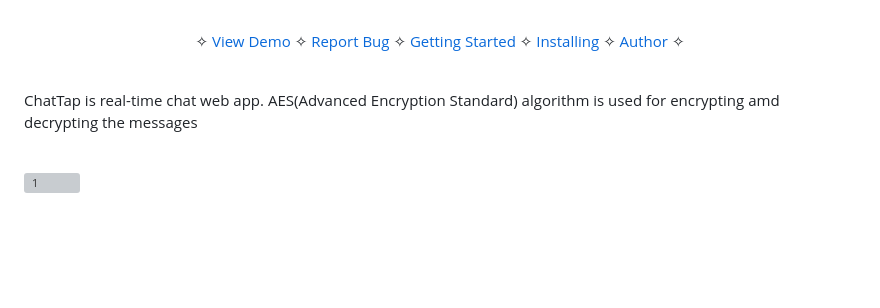
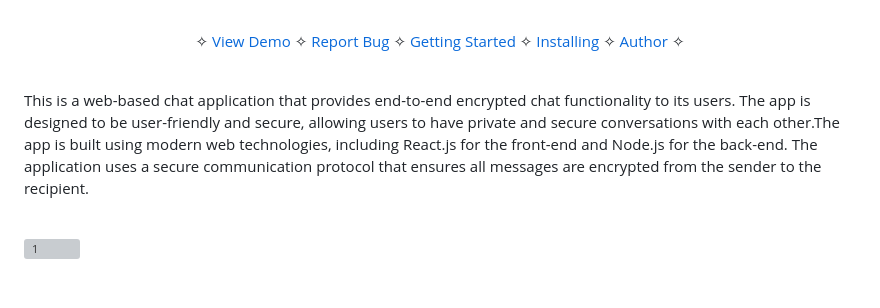
Before and after one commit to Deepeshgodhwani/ChatTap, a Markdown page: README.md, the part around the change. GitHub-like rendering; blank space fills up the shorter version; grey boxes are pictures that could not be loaded.

```diff
--- a/README.md
+++ b/README.md
@@ -24,7 +24,7 @@
 
   <br/>
 
-  ChatTap is real-time chat web app. AES(Advanced Encryption Standard) algorithm is used for encrypting amd decrypting the messages
+  This is a web-based chat application that provides end-to-end encrypted chat functionality to its users. The app is designed to be user-friendly and secure, allowing users to have private and secure conversations with each other.The app is built using modern web technologies, including React.js for the front-end and Node.js for the back-end. The application uses a secure communication protocol that ensures all messages are encrypted from the sender to the recipient.
 
   <br/>
 
```
